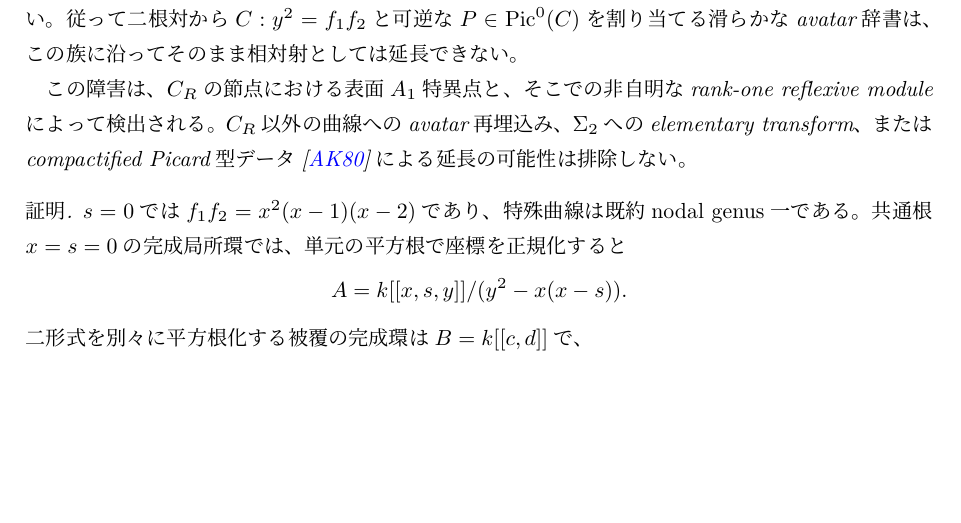
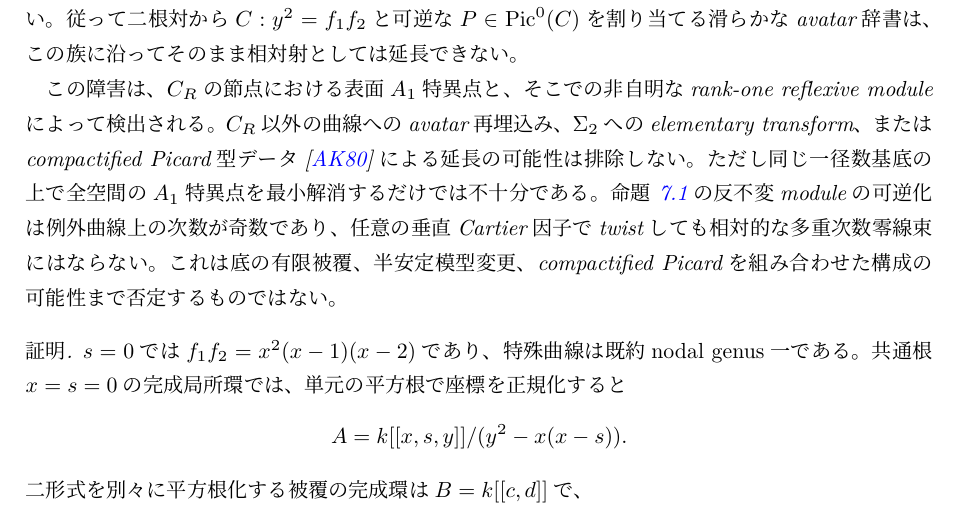
Before and after one commit to uedakazushi/nc-quadric-classification, a LaTeX document (papers/quiver-avatar-moduli.tex, which reads papers/quiver-avatar/avatar_charts.tex): part of page 36 of 80, cut so that both start at the same text, the shorter picture padded with empty space. Compiled offline with LuaLaTeX.

Commit message:
Cross-reference the stronger nodal minimal-resolution parity obstruction in avatar proof

```diff
--- a/papers/quiver-avatar/avatar_charts.tex
+++ b/papers/quiver-avatar/avatar_charts.tex
@@ -1247,6 +1247,14 @@ $\Sigma_2$へのelementary transform、
 またはcompactified Picard型データ
 \cite{AltmanKleiman1980}による
 延長の可能性は排除しない。
+ただし同じ一径数基底の上で全空間の$A_1$特異点を
+最小解消するだけでは不十分である。
+命題~\ref{prop:qa-nodal-resolution-odd-exceptional-degree}の
+反不変moduleの可逆化は例外曲線上の次数が奇数であり、
+任意の垂直Cartier因子でtwistしても
+相対的な多重次数零線束にはならない。
+これは底の有限被覆、半安定模型変更、compactified Picardを
+組み合わせた構成の可能性まで否定するものではない。
 \end{proposition}
 \begin{proof}
 $s=0$では$f_1f_2=x^2(x-1)(x-2)$であり、
```
